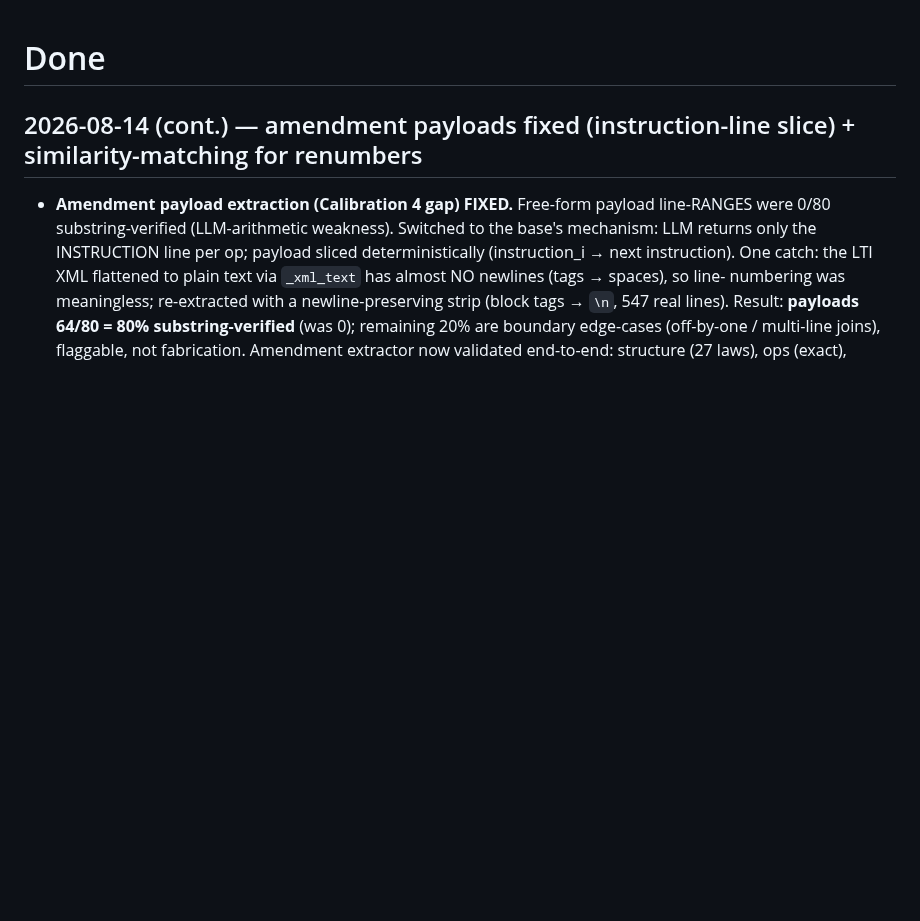
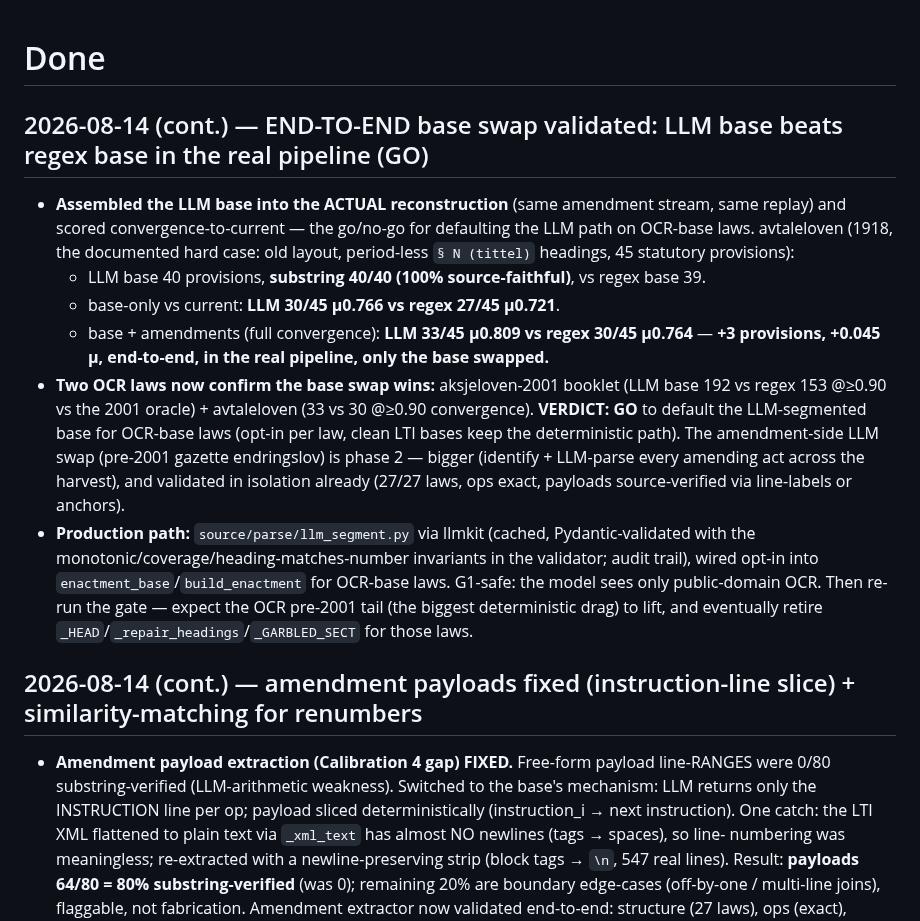
Before and after one commit to hsigstad/lovhistorie, a Markdown page: docs/done.md, the part around the change. GitHub-like rendering; blank space fills up the shorter version.

```diff
--- a/docs/done.md
+++ b/docs/done.md
@@ -1,4 +1,25 @@
 # Done
+
+## 2026-08-14 (cont.) — END-TO-END base swap validated: LLM base beats regex base in the real pipeline (GO)
+
+- **Assembled the LLM base into the ACTUAL reconstruction** (same amendment stream, same replay) and scored
+  convergence-to-current — the go/no-go for defaulting the LLM path on OCR-base laws. avtaleloven (1918, the
+  documented hard case: old layout, period-less `§ N (tittel)` headings, 45 statutory provisions):
+  - LLM base 40 provisions, **substring 40/40 (100% source-faithful)**, vs regex base 39.
+  - base-only vs current: **LLM 30/45 μ0.766 vs regex 27/45 μ0.721**.
+  - base + amendments (full convergence): **LLM 33/45 μ0.809 vs regex 30/45 μ0.764** — **+3 provisions,
+    +0.045 μ, end-to-end, in the real pipeline, only the base swapped.**
+- **Two OCR laws now confirm the base swap wins:** aksjeloven-2001 booklet (LLM base 192 vs regex 153 @≥0.90
+  vs the 2001 oracle) + avtaleloven (33 vs 30 @≥0.90 convergence). **VERDICT: GO** to default the LLM-segmented
+  base for OCR-base laws (opt-in per law, clean LTI bases keep the deterministic path). The amendment-side LLM
+  swap (pre-2001 gazette endringslov) is phase 2 — bigger (identify + LLM-parse every amending act across the
+  harvest), and validated in isolation already (27/27 laws, ops exact, payloads source-verified via line-labels
+  or anchors).
+- **Production path:** `source/parse/llm_segment.py` via llmkit (cached, Pydantic-validated with the
+  monotonic/coverage/heading-matches-number invariants in the validator; audit trail), wired opt-in into
+  `enactment_base`/`build_enactment` for OCR-base laws. G1-safe: the model sees only public-domain OCR. Then
+  re-run the gate — expect the OCR pre-2001 tail (the biggest deterministic drag) to lift, and eventually
+  retire `_HEAD`/`_repair_headings`/`_GARBLED_SECT` for those laws.
 
 ## 2026-08-14 (cont.) — amendment payloads fixed (instruction-line slice) + similarity-matching for renumbers
 
```
Also changed, not shown: docs/todo.md (+11 -3 lines).
